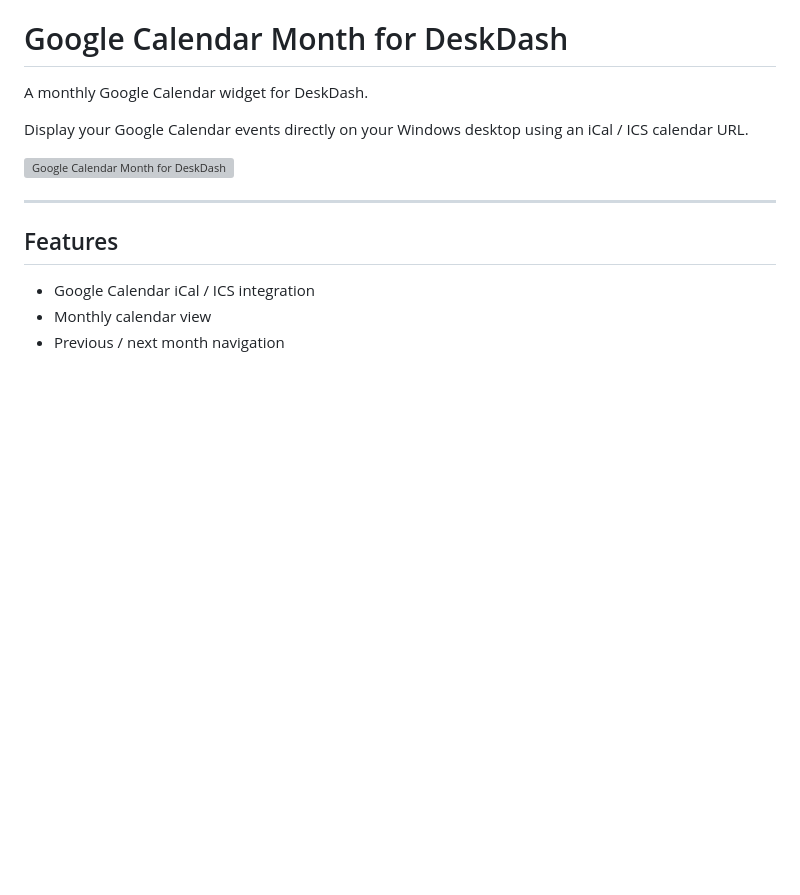
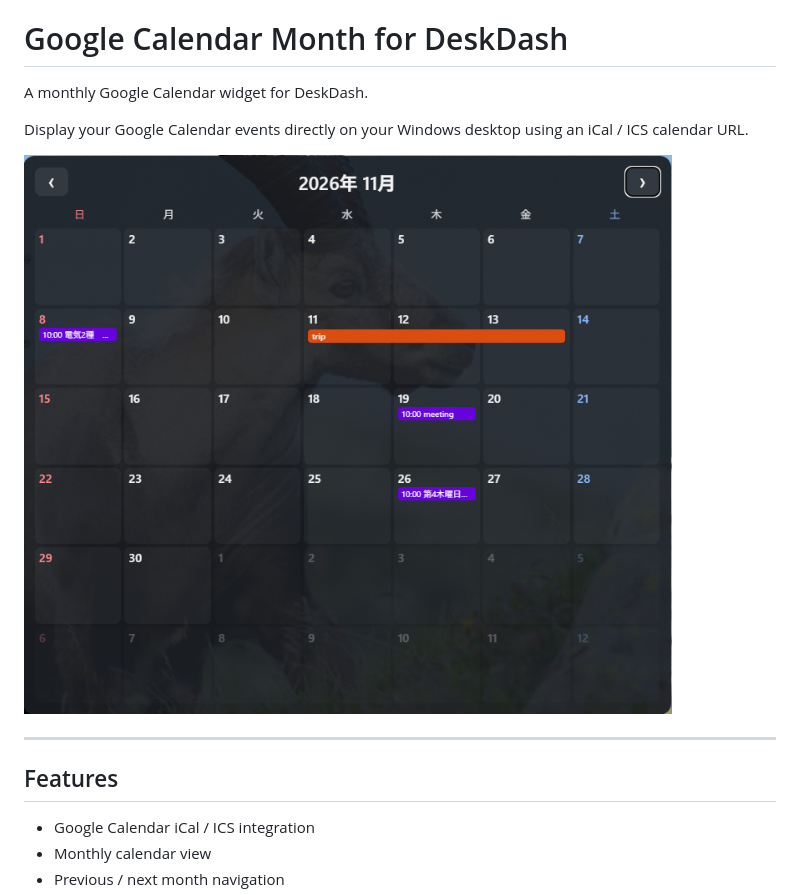
Before and after one commit to kuroken2002/GoogleCalendarMonth-DeskDash, a Markdown page: readme.md, the part around the change. Drawn GitHub-style; blank space fills up the shorter version; grey boxes are pictures that could not be loaded.

```diff
--- a/readme.md
+++ b/readme.md
@@ -4,7 +4,7 @@ A monthly Google Calendar widget for DeskDash.
 
 Display your Google Calendar events directly on your Windows desktop using an iCal / ICS calendar URL.
 
-![Google Calendar Month for DeskDash](screenshot.png)
+![Google Calendar Month for DeskDash](snapshot.png)
 
 ---
 
```
